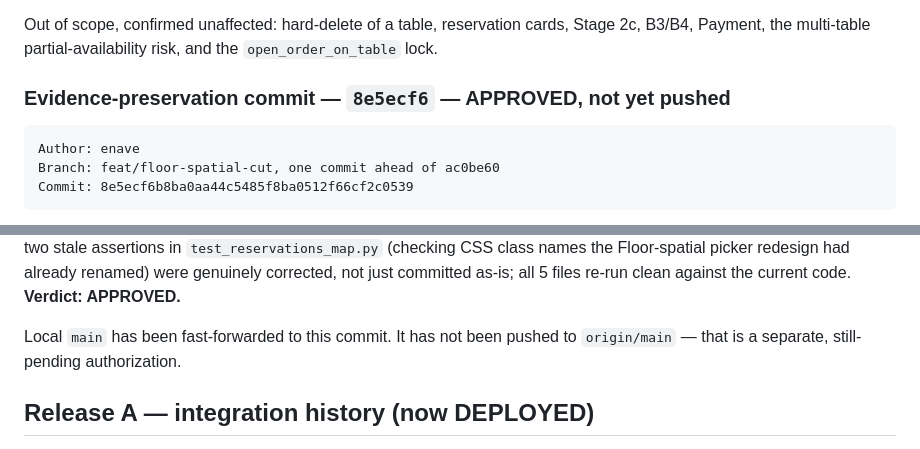
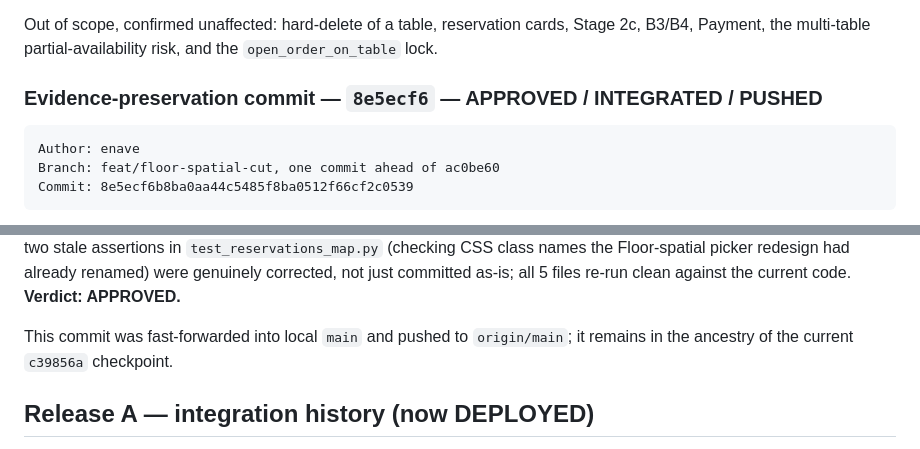
Before and after one commit to edson-naves/restaurant-app, a Markdown page: docs/03_CURRENT_WORK.md, 2 parts joined by grey strips. Rendered like a GitHub page.

````diff
--- a/docs/03_CURRENT_WORK.md
+++ b/docs/03_CURRENT_WORK.md
@@ -440,7 +438,7 @@ Out of scope, confirmed unaffected: hard-delete of a table, reservation cards,
 Stage 2c, B3/B4, Payment, the multi-table partial-availability risk, and the
 `open_order_on_table` lock.
 
-### Evidence-preservation commit — `8e5ecf6` — APPROVED, not yet pushed
+### Evidence-preservation commit — `8e5ecf6` — APPROVED / INTEGRATED / PUSHED
 
 ```text
 Author: enave
@@ -461,8 +459,8 @@ names the Floor-spatial picker redesign had already renamed) were genuinely
 corrected, not just committed as-is; all 5 files re-run clean against the
 current code. **Verdict: APPROVED.**
 
-Local `main` has been fast-forwarded to this commit. It has not been pushed
-to `origin/main` — that is a separate, still-pending authorization.
+This commit was fast-forwarded into local `main` and pushed to `origin/main`;
+it remains in the ancestry of the current `c39856a` checkpoint.
 
 ## Release A — integration history (now DEPLOYED)
 
````
Also changed, not shown: other parts of docs/03_CURRENT_WORK.md (+33 -27 lines).
